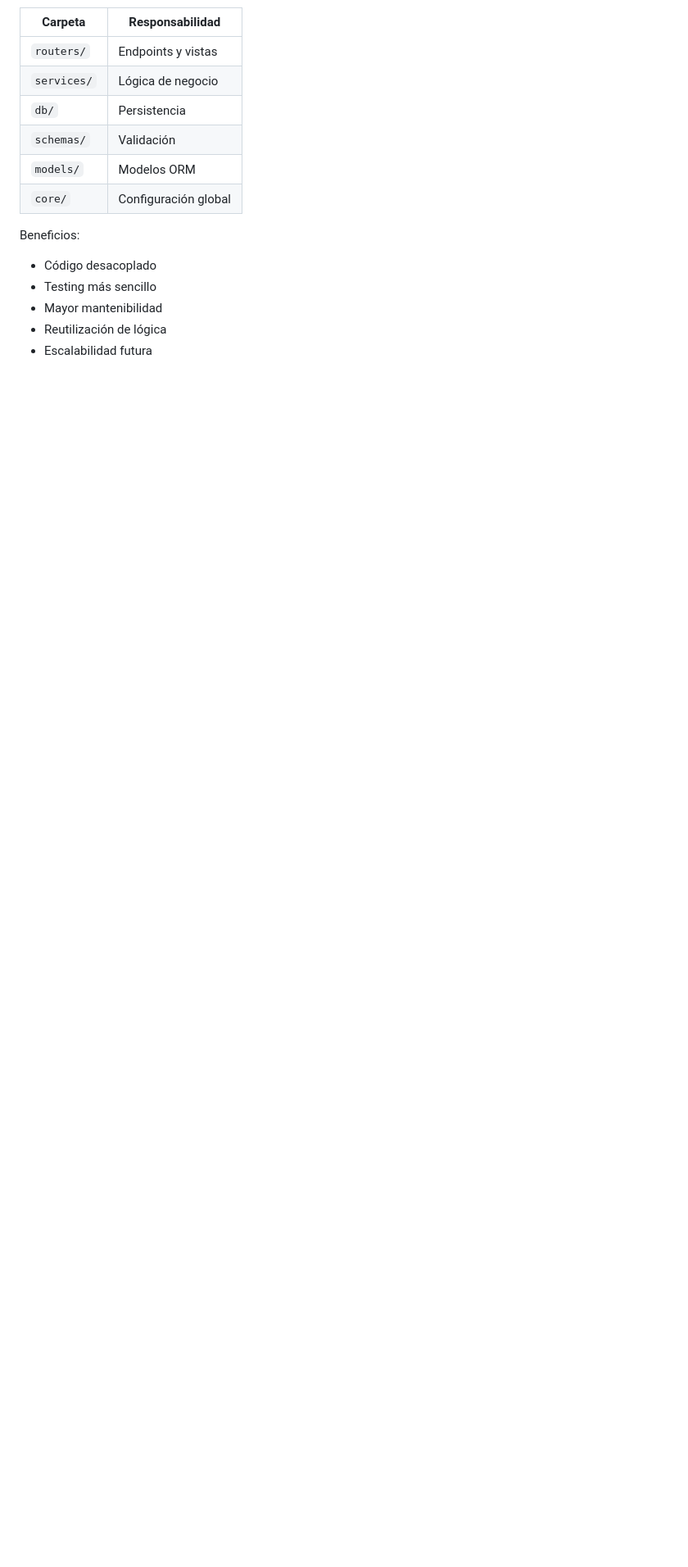
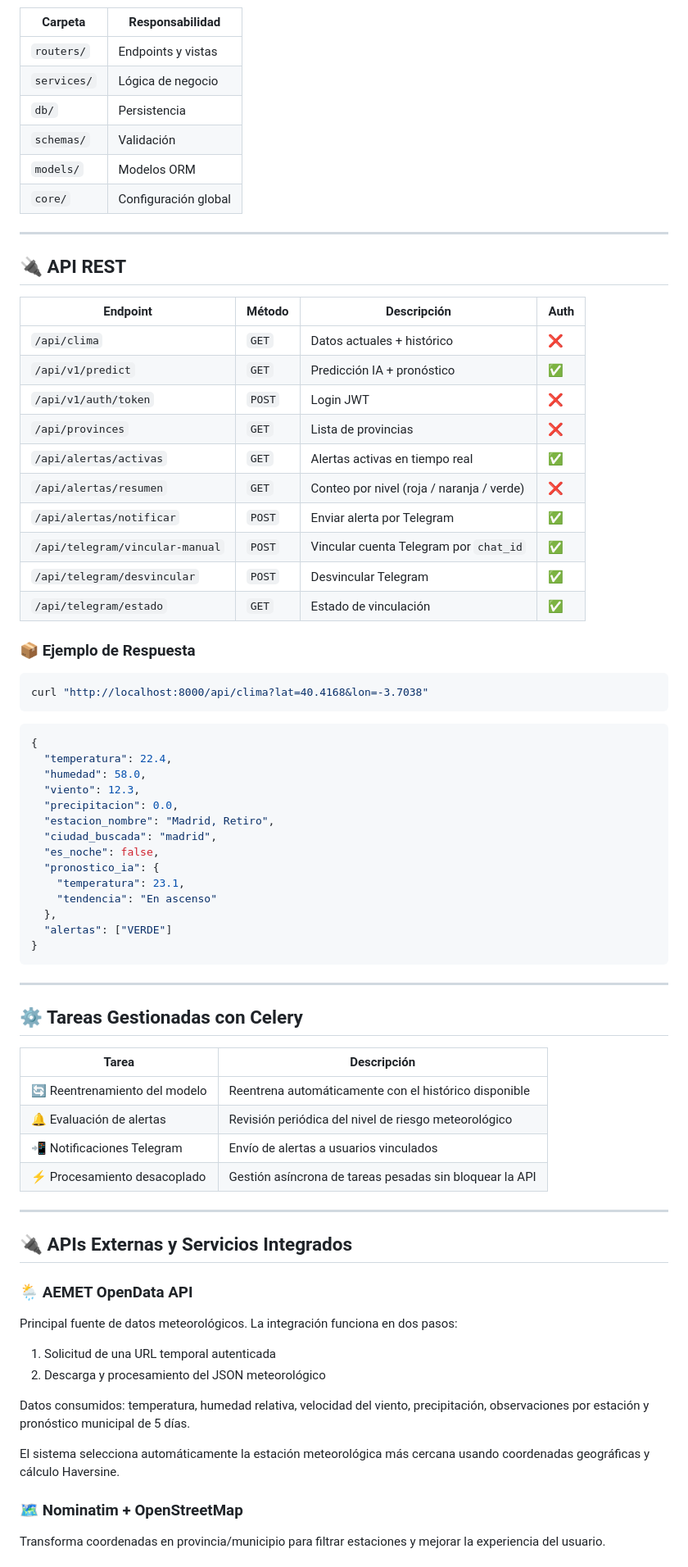
Before and after one commit to adrianaarang/climAI, a Markdown page: README.md, the part around one of its changes. Shown at 82% size. Rendered like a GitHub page; blank space fills up the shorter version.

Commit message:
Refactor README for improved clarity and organization
Updated formatting and structure of the README file, including section headings and descriptions.

````diff
--- a/README.md
+++ b/README.md
@@ -402,9 +137,73 @@ Predicción IA
 | `models/` | Modelos ORM |
 | `core/` | Configuración global |
 
-Beneficios:
-- Código desacoplado
-- Testing más sencillo
-- Mayor mantenibilidad
-- Reutilización de lógica
-- Escalabilidad futura
+---
+
+## 🔌 API REST
+
+| Endpoint | Método | Descripción | Auth |
+|---|---|---|---|
+| `/api/clima` | `GET` | Datos actuales + histórico | ❌ |
+| `/api/v1/predict` | `GET` | Predicción IA + pronóstico | ✅ |
+| `/api/v1/auth/token` | `POST` | Login JWT | ❌ |
+| `/api/provinces` | `GET` | Lista de provincias | ❌ |
+| `/api/alertas/activas` | `GET` | Alertas activas en tiempo real | ✅ |
+| `/api/alertas/resumen` | `GET` | Conteo por nivel (roja / naranja / verde) | ❌ |
+| `/api/alertas/notificar` | `POST` | Enviar alerta por Telegram | ✅ |
+| `/api/telegram/vincular-manual` | `POST` | Vincular cuenta Telegram por `chat_id` | ✅ |
+| `/api/telegram/desvincular` | `POST` | Desvincular Telegram | ✅ |
+| `/api/telegram/estado` | `GET` | Estado de vinculación | ✅ |
+
+### 📦 Ejemplo de Respuesta
+
+```bash
+curl "http://localhost:8000/api/clima?lat=40.4168&lon=-3.7038"
+```
+
+```json
+{
+  "temperatura": 22.4,
+  "humedad": 58.0,
+  "viento": 12.3,
+  "precipitacion": 0.0,
+  "estacion_nombre": "Madrid, Retiro",
+  "ciudad_buscada": "madrid",
+  "es_noche": false,
+  "pronostico_ia": {
+    "temperatura": 23.1,
+    "tendencia": "En ascenso"
+  },
+  "alertas": ["VERDE"]
+}
+```
+
+---
+
+## ⚙️ Tareas Gestionadas con Celery
+
+| Tarea | Descripción |
+|---|---|
+| 🔄 Reentrenamiento del modelo | Reentrena automáticamente con el histórico disponible |
+| 🔔 Evaluación de alertas | Revisión periódica del nivel de riesgo meteorológico |
+| 📲 Notificaciones Telegram | Envío de alertas a usuarios vinculados |
+| ⚡ Procesamiento desacoplado | Gestión asíncrona de tareas pesadas sin bloquear la API |
+
+---
+
+## 🔌 APIs Externas y Servicios Integrados
+
+### 🌦️ AEMET OpenData API
+
+Principal fuente de datos meteorológicos. La integración funciona en dos pasos:
+
+1. Solicitud de una URL temporal autenticada
+2. Descarga y procesamiento del JSON meteorológico
+
+Datos consumidos: temperatura, humedad relativa, velocidad del viento, precipitación, observaciones por estación y pronóstico municipal de 5 días.
+
+El sistema selecciona automáticamente la estación meteorológica más cercana usando coordenadas geográficas y cálculo Haversine.
+
+### 🗺️ Nominatim + OpenStreetMap
+
+Transforma coordenadas en provincia/municipio para filtrar estaciones y mejorar la experiencia del usuario.
+
````
Also changed, not shown: other parts of README.md (+176 -428 lines).
